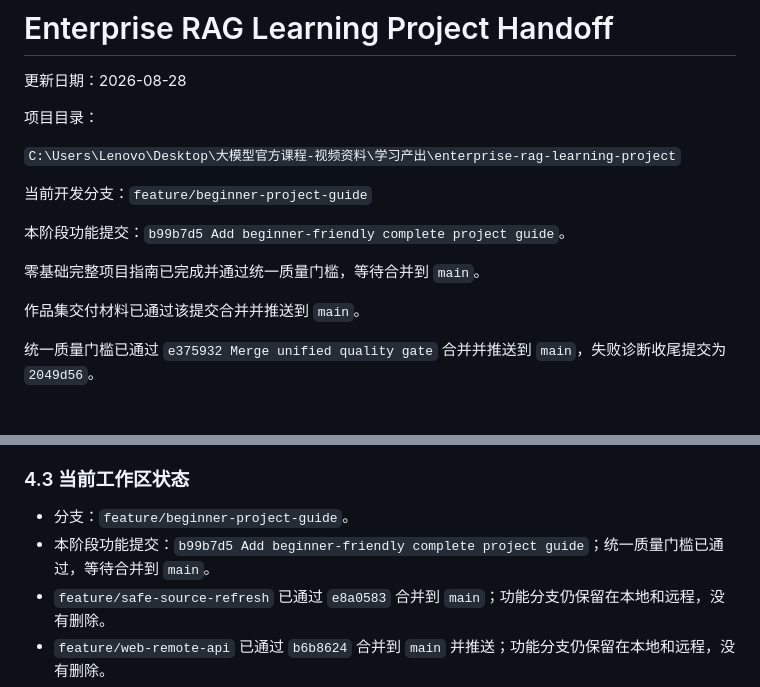
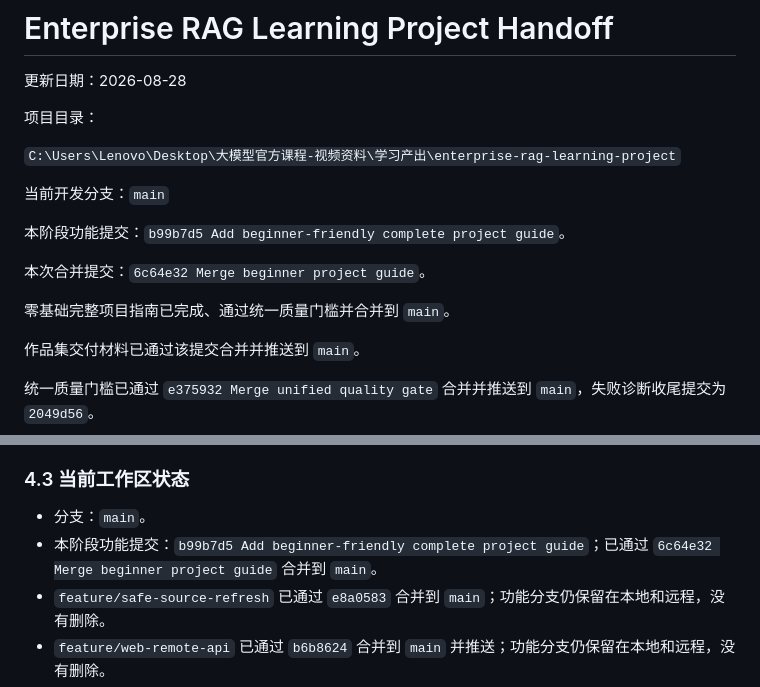
Before and after one commit to lzyadone/enterprise-rag-learning-project, a Markdown page: PROJECT_HANDOFF.md, 2 parts joined by grey strips. Drawn GitHub-style; blank space fills up the shorter version.

Commit message:
Update handoff after guide merge

```diff
--- a/PROJECT_HANDOFF.md
+++ b/PROJECT_HANDOFF.md
@@ -6,11 +6,13 @@
 
 `C:\Users\Lenovo\Desktop\大模型官方课程-视频资料\学习产出\enterprise-rag-learning-project`
 
-当前开发分支：`feature/beginner-project-guide`
+当前开发分支：`main`
 
 本阶段功能提交：`b99b7d5 Add beginner-friendly complete project guide`。
 
-零基础完整项目指南已完成并通过统一质量门槛，等待合并到 `main`。
+本次合并提交：`6c64e32 Merge beginner project guide`。
+
+零基础完整项目指南已完成、通过统一质量门槛并合并到 `main`。
 
 作品集交付材料已通过该提交合并并推送到 `main`。
 
@@ -303,8 +305,8 @@ P0 独立验证集、P1 独立检索评测、P2 Web 实验发布决定，以及
 
 ### 4.3 当前工作区状态
 
-- 分支：`feature/beginner-project-guide`。
-- 本阶段功能提交：`b99b7d5 Add beginner-friendly complete project guide`；统一质量门槛已通过，等待合并到 `main`。
+- 分支：`main`。
+- 本阶段功能提交：`b99b7d5 Add beginner-friendly complete project guide`；已通过 `6c64e32 Merge beginner project guide` 合并到 `main`。
 - `feature/safe-source-refresh` 已通过 `e8a0583` 合并到 `main`；功能分支仍保留在本地和远程，没有删除。
 - `feature/web-remote-api` 已通过 `b6b8624` 合并到 `main` 并推送；功能分支仍保留在本地和远程，没有删除。
 - 功能分支 `feature/rag-evaluation-benchmark` 已完整合并，目前仍保留在本地和远程，没有删除。
```
